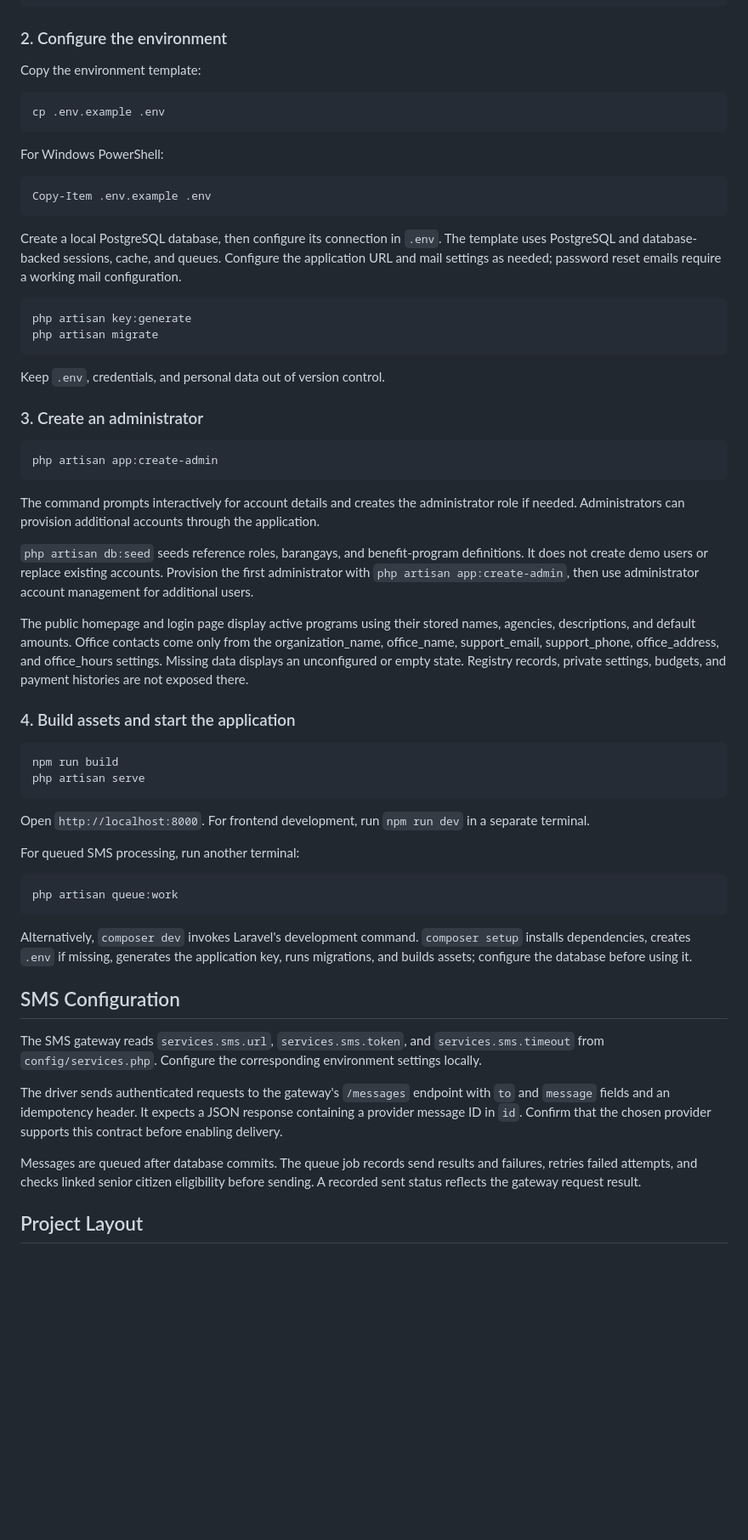
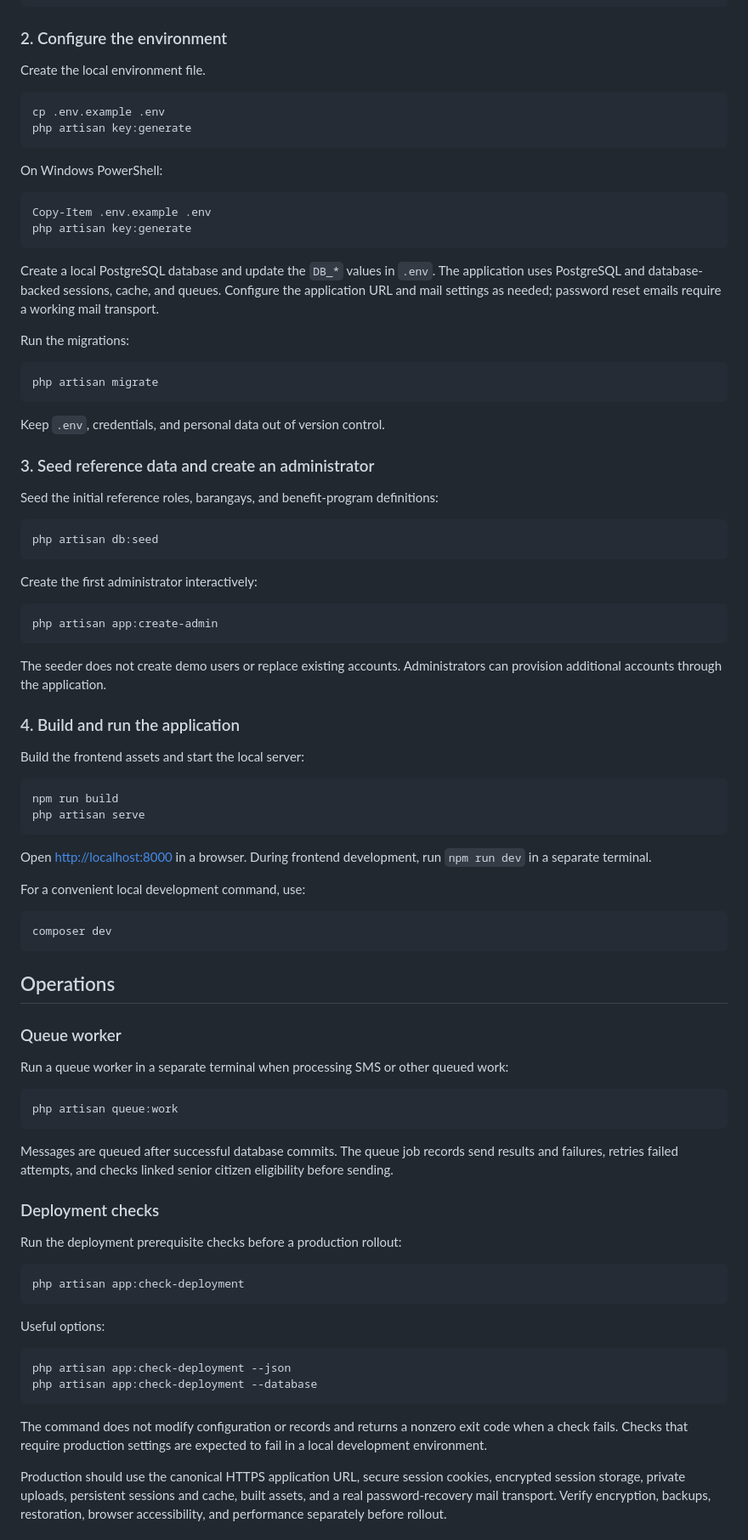
Before and after one commit to AquinoLuisMartin/eLINGAP, a Markdown page: README.md, the part around one of its changes. Shown at 85% size. Rendered like a GitHub page; blank space fills up the shorter version.

````diff
--- a/README.md
+++ b/README.md
@@ -43,62 +90,105 @@ npm install
 
 ### 2. Configure the environment
 
-Copy the environment template:
+Create the local environment file.
 
 ```bash
 cp .env.example .env
+php artisan key:generate
 ```
 
-For Windows PowerShell:
+On Windows PowerShell:
 
 ```powershell
 Copy-Item .env.example .env
+php artisan key:generate
 ```
 
-Create a local PostgreSQL database, then configure its connection in `.env`. The template uses PostgreSQL and database-backed sessions, cache, and queues. Configure the application URL and mail settings as needed; password reset emails require a working mail configuration.
+Create a local PostgreSQL database and update the `DB_*` values in `.env`.
+The application uses PostgreSQL and database-backed sessions, cache, and
+queues. Configure the application URL and mail settings as needed; password
+reset emails require a working mail transport.
+
+Run the migrations:
 
 ```bash
-php artisan key:generate
 php artisan migrate
 ```
 
 Keep `.env`, credentials, and personal data out of version control.
 
-### 3. Create an administrator
+### 3. Seed reference data and create an administrator
+
+Seed the initial reference roles, barangays, and benefit-program definitions:
+
+```bash
+php artisan db:seed
+```
+
+Create the first administrator interactively:
 
 ```bash
 php artisan app:create-admin
 ```
 
-The command prompts interactively for account details and creates the administrator role if needed. Administrators can provision additional accounts through the application.
+The seeder does not create demo users or replace existing accounts.
+Administrators can provision additional accounts through the application.
 
-`php artisan db:seed` seeds reference roles, barangays, and benefit-program definitions. It does not create demo users or replace existing accounts. Provision the first administrator with `php artisan app:create-admin`, then use administrator account management for additional users.
+### 4. Build and run the application
 
-The public homepage and login page display active programs using their stored names, agencies, descriptions, and default amounts. Office contacts come only from the organization_name, office_name, support_email, support_phone, office_address, and office_hours settings. Missing data displays an unconfigured or empty state. Registry records, private settings, budgets, and payment histories are not exposed there.
-
-### 4. Build assets and start the application
+Build the frontend assets and start the local server:
 
 ```bash
 npm run build
 php artisan serve
 ```
 
-Open `http://localhost:8000`. For frontend development, run `npm run dev` in a separate terminal.
+Open [http://localhost:8000](http://localhost:8000) in a browser. During
+frontend development, run `npm run dev` in a separate terminal.
 
-For queued SMS processing, run another terminal:
+For a convenient local development command, use:
+
+```bash
+composer dev
+```
+
+## Operations
+
+### Queue worker
+
+Run a queue worker in a separate terminal when processing SMS or other queued
+work:
 
 ```bash
 php artisan queue:work
 ```
 
-Alternatively, `composer dev` invokes Laravel's development command. `composer setup` installs dependencies, creates `.env` if missing, generates the application key, runs migrations, and builds assets; configure the database before using it.
+Messages are queued after successful database commits. The queue job records
+send results and failures, retries failed attempts, and checks linked senior
+citizen eligibility before sending.
 
-## SMS Configuration
+### Deployment checks
 
-The SMS gateway reads `services.sms.url`, `services.sms.token`, and `services.sms.timeout` from `config/services.php`. Configure the corresponding environment settings locally.
+Run the deployment prerequisite checks before a production rollout:
 
-The driver sends authenticated requests to the gateway's `/messages` endpoint with `to` and `message` fields and an idempotency header. It expects a JSON response containing a provider message ID in `id`. Confirm that the chosen provider supports this contract before enabling delivery.
+```bash
+php artisan app:check-deployment
+```
 
-Messages are queued after database commits. The queue job records send results and failures, retries failed attempts, and checks linked senior citizen eligibility before sending. A recorded sent status reflects the gateway request result.
+Useful options:
 
-## Project Layout
+```bash
+php artisan app:check-deployment --json
+php artisan app:check-deployment --database
+```
+
+The command does not modify configuration or records and returns a nonzero exit
+code when a check fails. Checks that require production settings are expected
+to fail in a local development environment.
+
+Production should use the canonical HTTPS application URL, secure session
+cookies, encrypted session storage, private uploads, persistent sessions and
+cache, built assets, and a real password-recovery mail transport. Verify
+encryption, backups, restoration, browser accessibility, and performance
+separately before rollout.
+
````
Also changed, not shown: other parts of README.md (+132 -50 lines).
